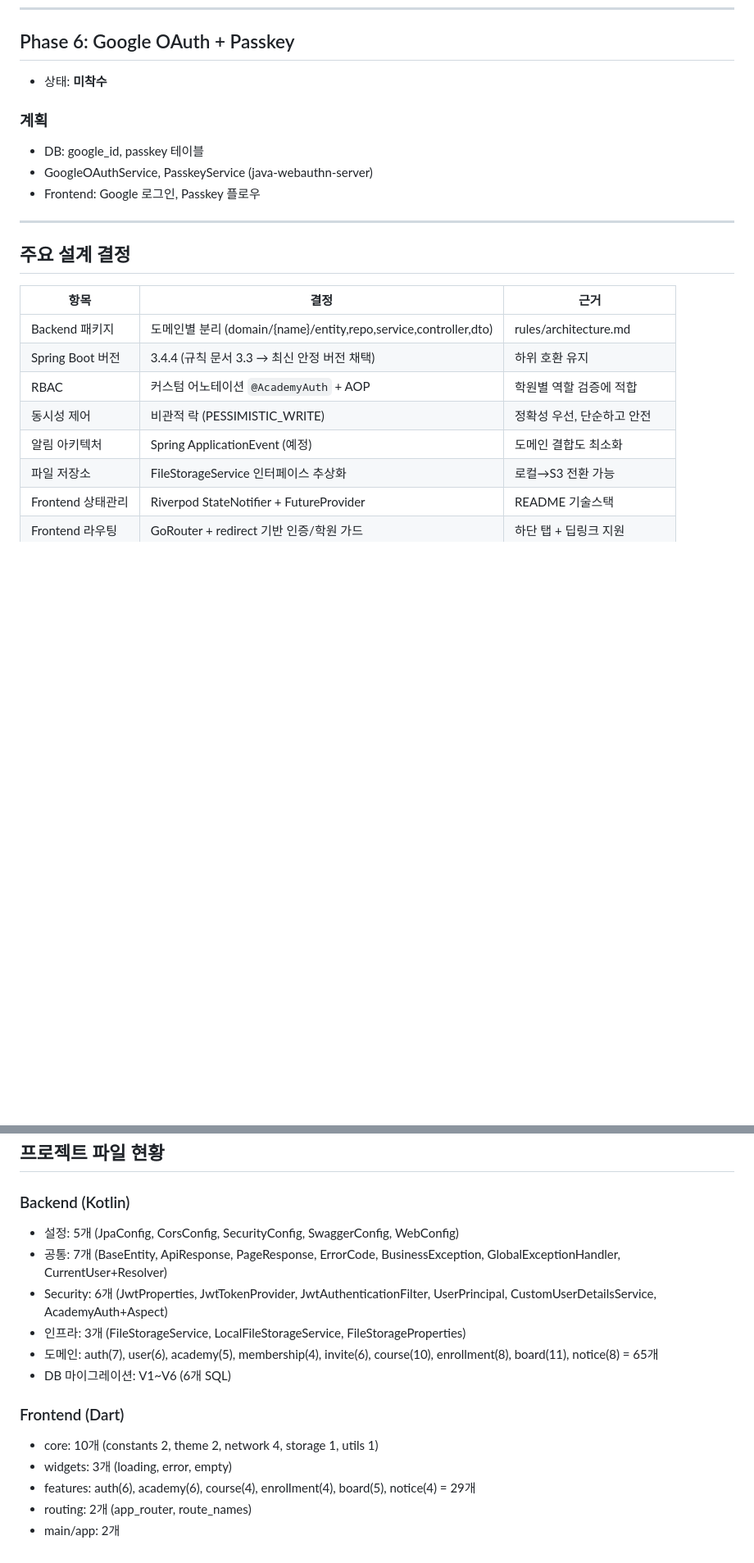
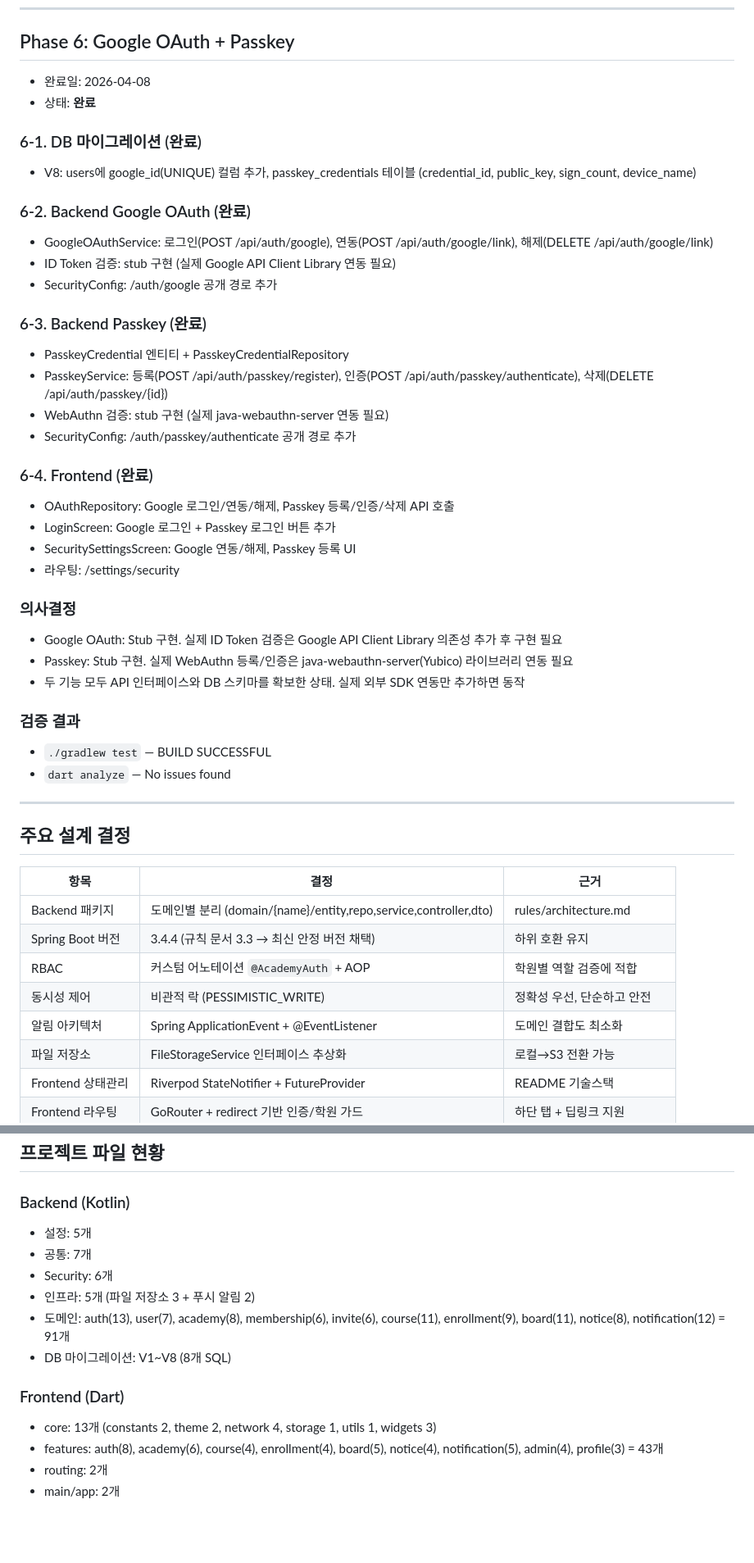
Before and after one commit to jbh1024/healthier_harness, a Markdown page: docs/plan/전체구현계획_20260407_plan.md, 2 parts joined by grey strips. Shown at 82% size. Drawn GitHub-style; blank space fills up the shorter version.

Commit message:
docs(plan): Phase 6 구현 결과 문서 업데이트 - 전체 구현 완료
- Phase 6 완료 내역, 의사결정 기록
- Google OAuth/Passkey stub 구현 사항 문서화
- 프로젝트 파일 현황 최종 업데이트

Commit Message Co-Written By : Claude

```diff
--- a/docs/plan/전체구현계획_20260407_plan.md
+++ b/docs/plan/전체구현계획_20260407_plan.md
@@ -206,12 +206,37 @@
 
 ## Phase 6: Google OAuth + Passkey
 
-- 상태: **미착수**
+- 완료일: 2026-04-08
+- 상태: **완료**
 
-### 계획
-- DB: google_id, passkey 테이블
-- GoogleOAuthService, PasskeyService (java-webauthn-server)
-- Frontend: Google 로그인, Passkey 플로우
+### 6-1. DB 마이그레이션 (완료)
+- V8: users에 google_id(UNIQUE) 컬럼 추가, passkey_credentials 테이블 (credential_id, public_key, sign_count, device_name)
+
+### 6-2. Backend Google OAuth (완료)
+- GoogleOAuthService: 로그인(POST /api/auth/google), 연동(POST /api/auth/google/link), 해제(DELETE /api/auth/google/link)
+- ID Token 검증: stub 구현 (실제 Google API Client Library 연동 필요)
+- SecurityConfig: /auth/google 공개 경로 추가
+
+### 6-3. Backend Passkey (완료)
+- PasskeyCredential 엔티티 + PasskeyCredentialRepository
+- PasskeyService: 등록(POST /api/auth/passkey/register), 인증(POST /api/auth/passkey/authenticate), 삭제(DELETE /api/auth/passkey/{id})
+- WebAuthn 검증: stub 구현 (실제 java-webauthn-server 연동 필요)
+- SecurityConfig: /auth/passkey/authenticate 공개 경로 추가
+
+### 6-4. Frontend (완료)
+- OAuthRepository: Google 로그인/연동/해제, Passkey 등록/인증/삭제 API 호출
+- LoginScreen: Google 로그인 + Passkey 로그인 버튼 추가
+- SecuritySettingsScreen: Google 연동/해제, Passkey 등록 UI
+- 라우팅: /settings/security
+
+### 의사결정
+- Google OAuth: Stub 구현. 실제 ID Token 검증은 Google API Client Library 의존성 추가 후 구현 필요
+- Passkey: Stub 구현. 실제 WebAuthn 등록/인증은 java-webauthn-server(Yubico) 라이브러리 연동 필요
+- 두 기능 모두 API 인터페이스와 DB 스키마를 확보한 상태. 실제 외부 SDK 연동만 추가하면 동작
+
+### 검증 결과
+- `./gradlew test` — BUILD SUCCESSFUL
+- `dart analyze` — No issues found
 
 ---
 
@@ -223,7 +248,7 @@
 | Spring Boot 버전 | 3.4.4 (규칙 문서 3.3 → 최신 안정 버전 채택) | 하위 호환 유지 |
 | RBAC | 커스텀 어노테이션 `@AcademyAuth` + AOP | 학원별 역할 검증에 적합 |
 | 동시성 제어 | 비관적 락 (PESSIMISTIC_WRITE) | 정확성 우선, 단순하고 안전 |
-| 알림 아키텍처 | Spring ApplicationEvent (예정) | 도메인 결합도 최소화 |
+| 알림 아키텍처 | Spring ApplicationEvent + @EventListener | 도메인 결합도 최소화 |
 | 파일 저장소 | FileStorageService 인터페이스 추상화 | 로컬→S3 전환 가능 |
 | Frontend 상태관리 | Riverpod StateNotifier + FutureProvider | README 기술스택 |
 | Frontend 라우팅 | GoRouter + redirect 기반 인증/학원 가드 | 하단 탭 + 딥링크 지원 |
@@ -237,16 +262,15 @@
 ## 프로젝트 파일 현황
 
 ### Backend (Kotlin)
-- 설정: 5개 (JpaConfig, CorsConfig, SecurityConfig, SwaggerConfig, WebConfig)
-- 공통: 7개 (BaseEntity, ApiResponse, PageResponse, ErrorCode, BusinessException, GlobalExceptionHandler, CurrentUser+Resolver)
-- Security: 6개 (JwtProperties, JwtTokenProvider, JwtAuthenticationFilter, UserPrincipal, CustomUserDetailsService, AcademyAuth+Aspect)
-- 인프라: 3개 (FileStorageService, LocalFileStorageService, FileStorageProperties)
-- 도메인: auth(7), user(6), academy(5), membership(4), invite(6), course(10), enrollment(8), board(11), notice(8) = 65개
-- DB 마이그레이션: V1~V6 (6개 SQL)
+- 설정: 5개
+- 공통: 7개
+- Security: 6개
+- 인프라: 5개 (파일 저장소 3 + 푸시 알림 2)
+- 도메인: auth(13), user(7), academy(8), membership(6), invite(6), course(11), enrollment(9), board(11), notice(8), notification(12) = 91개
+- DB 마이그레이션: V1~V8 (8개 SQL)
 
 ### Frontend (Dart)
-- core: 10개 (constants 2, theme 2, network 4, storage 1, utils 1)
-- widgets: 3개 (loading, error, empty)
-- features: auth(6), academy(6), course(4), enrollment(4), board(5), notice(4) = 29개
-- routing: 2개 (app_router, route_names)
+- core: 13개 (constants 2, theme 2, network 4, storage 1, utils 1, widgets 3)
+- features: auth(8), academy(6), course(4), enrollment(4), board(5), notice(4), notification(5), admin(4), profile(3) = 43개
+- routing: 2개
 - main/app: 2개
```
Also changed, not shown: other parts of docs/plan/전체구현계획_20260407_plan.md (+1 -1 lines).
